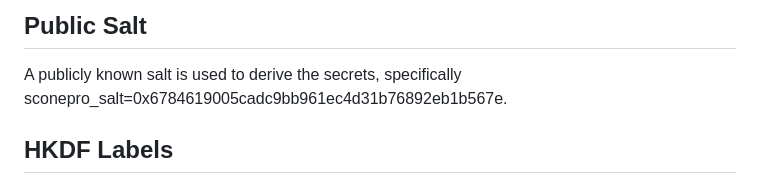
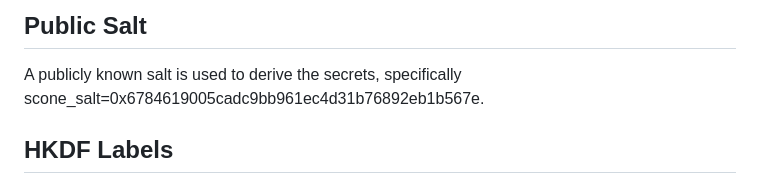
Before and after one commit to mjoras/sconepro-quic-protocol, a Markdown page: draft-joras-scone-quic-protocol.md, the part around the change. GitHub-like rendering.

```diff
--- a/draft-joras-scone-quic-protocol.md
+++ b/draft-joras-scone-quic-protocol.md
@@ -150,7 +150,7 @@ probability of being unique for each packet.
 
 ## Public Salt
 A publicly known salt is used to derive the secrets, specifically
-sconepro_salt=0x6784619005cadc9bb961ec4d31b76892eb1b567e.
+scone_salt=0x6784619005cadc9bb961ec4d31b76892eb1b567e.
 
 ## HKDF Labels
 The labels used in [QUIC-TLS] to derive packet protection keys (Section 5.1),
```
